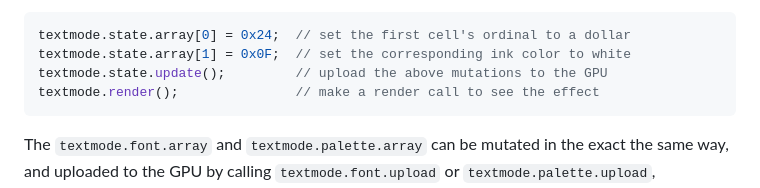
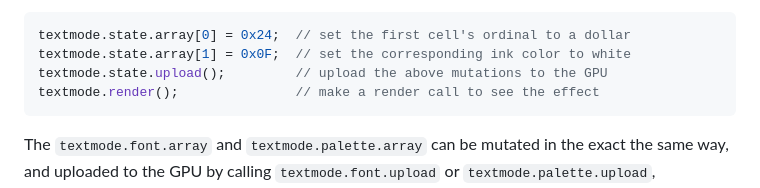
Before and after one commit to 7ombie/textmode, a Markdown page: README.md, the part around the change. Rendered like a GitHub page.

Commit message:
Fixed typo in readme.

````diff
--- a/README.md
+++ b/README.md
@@ -86,7 +86,7 @@ bound to the `array` attribute of the texture. For example:
 ``` js
 textmode.state.array[0] = 0x24;  // set the first cell's ordinal to a dollar
 textmode.state.array[1] = 0x0F;  // set the corresponding ink color to white
-textmode.state.update();         // upload the above mutations to the GPU
+textmode.state.upload();         // upload the above mutations to the GPU
 textmode.render();               // make a render call to see the effect
 ```
 
````
